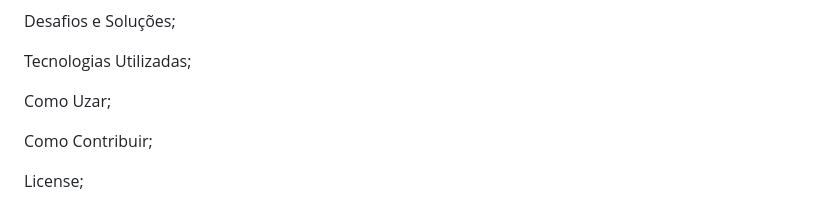
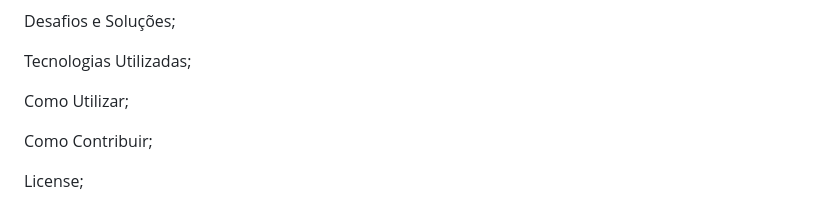
Before and after one commit to NadiaGaldencio/Callange-Amigo-Secreto, a Markdown page: README.md, the part around the change. Rendered like a GitHub page.

```diff
--- a/README.md
+++ b/README.md
@@ -13,7 +13,7 @@ Desafios e Soluções;
 
 Tecnologias Utilizadas;
 
-Como Uzar;
+Como Utilizar;
 
 Como Contribuir;
 
```
